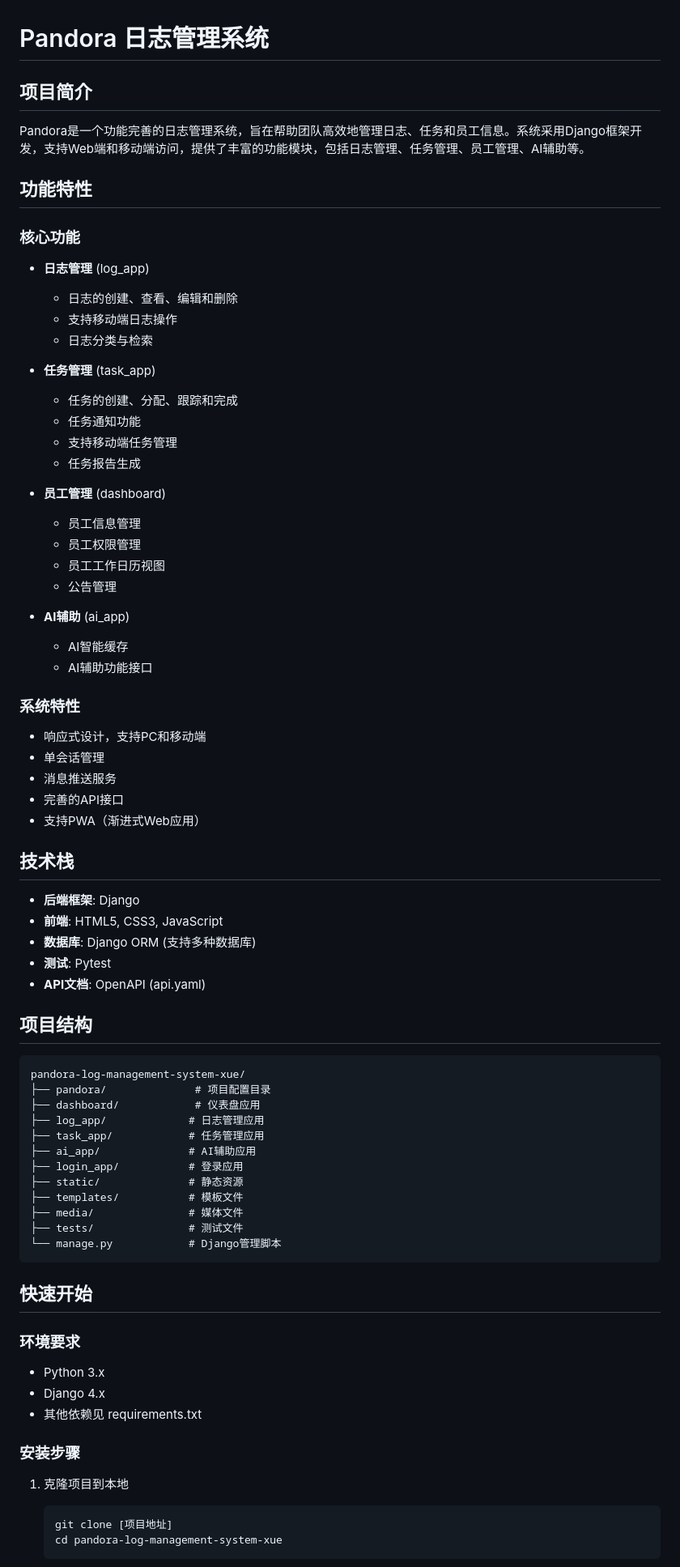
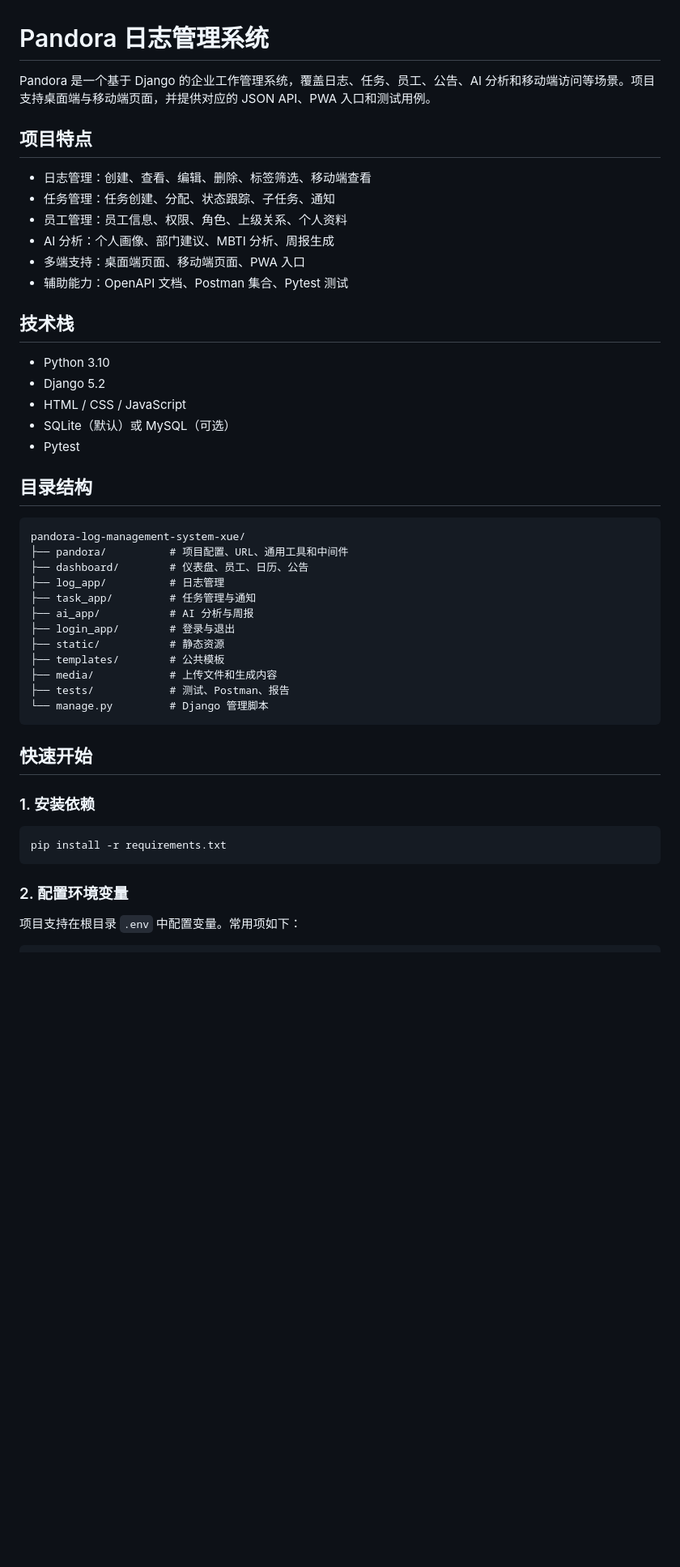
Before and after one commit to zgp0406/log-management-system, a Markdown page: readme.md, the part around one of its changes. Shown at 81% size. GitHub-like rendering; blank space fills up the shorter version.

````diff
--- a/readme.md
+++ b/readme.md
@@ -1,80 +1,50 @@
 # Pandora 日志管理系统
 
-## 项目简介
+Pandora 是一个基于 Django 的企业工作管理系统，覆盖日志、任务、员工、公告、AI 分析和移动端访问等场景。项目支持桌面端与移动端页面，并提供对应的 JSON API、PWA 入口和测试用例。
 
-Pandora是一个功能完善的日志管理系统，旨在帮助团队高效地管理日志、任务和员工信息。系统采用Django框架开发，支持Web端和移动端访问，提供了丰富的功能模块，包括日志管理、任务管理、员工管理、AI辅助等。
+## 项目特点
 
-## 功能特性
-
-### 核心功能
-
-- **日志管理** (log_app)
-  - 日志的创建、查看、编辑和删除
-  - 支持移动端日志操作
-  - 日志分类与检索
-
-- **任务管理** (task_app)
-  - 任务的创建、分配、跟踪和完成
-  - 任务通知功能
-  - 支持移动端任务管理
-  - 任务报告生成
-
-- **员工管理** (dashboard)
-  - 员工信息管理
-  - 员工权限管理
-  - 员工工作日历视图
-  - 公告管理
-
-- **AI辅助** (ai_app)
-  - AI智能缓存
-  - AI辅助功能接口
-
-### 系统特性
-
-- 响应式设计，支持PC和移动端
-- 单会话管理
-- 消息推送服务
-- 完善的API接口
-- 支持PWA（渐进式Web应用）
+- 日志管理：创建、查看、编辑、删除、标签筛选、移动端查看
+- 任务管理：任务创建、分配、状态跟踪、子任务、通知
+- 员工管理：员工信息、权限、角色、上级关系、个人资料
+- AI 分析：个人画像、部门建议、MBTI 分析、周报生成
+- 多端支持：桌面端页面、移动端页面、PWA 入口
+- 辅助能力：OpenAPI 文档、Postman 集合、Pytest 测试
 
 ## 技术栈
 
-- **后端框架**: Django
-- **前端**: HTML5, CSS3, JavaScript
-- **数据库**: Django ORM (支持多种数据库)
-- **测试**: Pytest
-- **API文档**: OpenAPI (api.yaml)
+- Python 3.10
+- Django 5.2
+- HTML / CSS / JavaScript
+- SQLite（默认）或 MySQL（可选）
+- Pytest
 
-## 项目结构
+## 目录结构
 
-```
+```text
 pandora-log-management-system-xue/
-├── pandora/              # 项目配置目录
-├── dashboard/            # 仪表盘应用
-├── log_app/             # 日志管理应用
-├── task_app/            # 任务管理应用
-├── ai_app/              # AI辅助应用
-├── login_app/           # 登录应用
-├── static/              # 静态资源
-├── templates/           # 模板文件
-├── media/               # 媒体文件
-├── tests/               # 测试文件
-└── manage.py            # Django管理脚本
+├── pandora/          # 项目配置、URL、通用工具和中间件
+├── dashboard/        # 仪表盘、员工、日历、公告
+├── log_app/          # 日志管理
+├── task_app/         # 任务管理与通知
+├── ai_app/           # AI 分析与周报
+├── login_app/        # 登录与退出
+├── static/           # 静态资源
+├── templates/        # 公共模板
+├── media/            # 上传文件和生成内容
+├── tests/            # 测试、Postman、报告
+└── manage.py         # Django 管理脚本
 ```
 
 ## 快速开始
 
-### 环境要求
+### 1. 安装依赖
 
-- Python 3.x
-- Django 4.x
-- 其他依赖见 requirements.txt
+```bash
+pip install -r requirements.txt
+```
 
-### 安装步骤
+### 2. 配置环境变量
 
-1. 克隆项目到本地
-   ```bash
-   git clone [项目地址]
-   cd pandora-log-management-system-xue
-   ```
+项目支持在根目录 `.env` 中配置变量。常用项如下：
 
````
Also changed, not shown: other parts of readme.md (+85 -49 lines).
